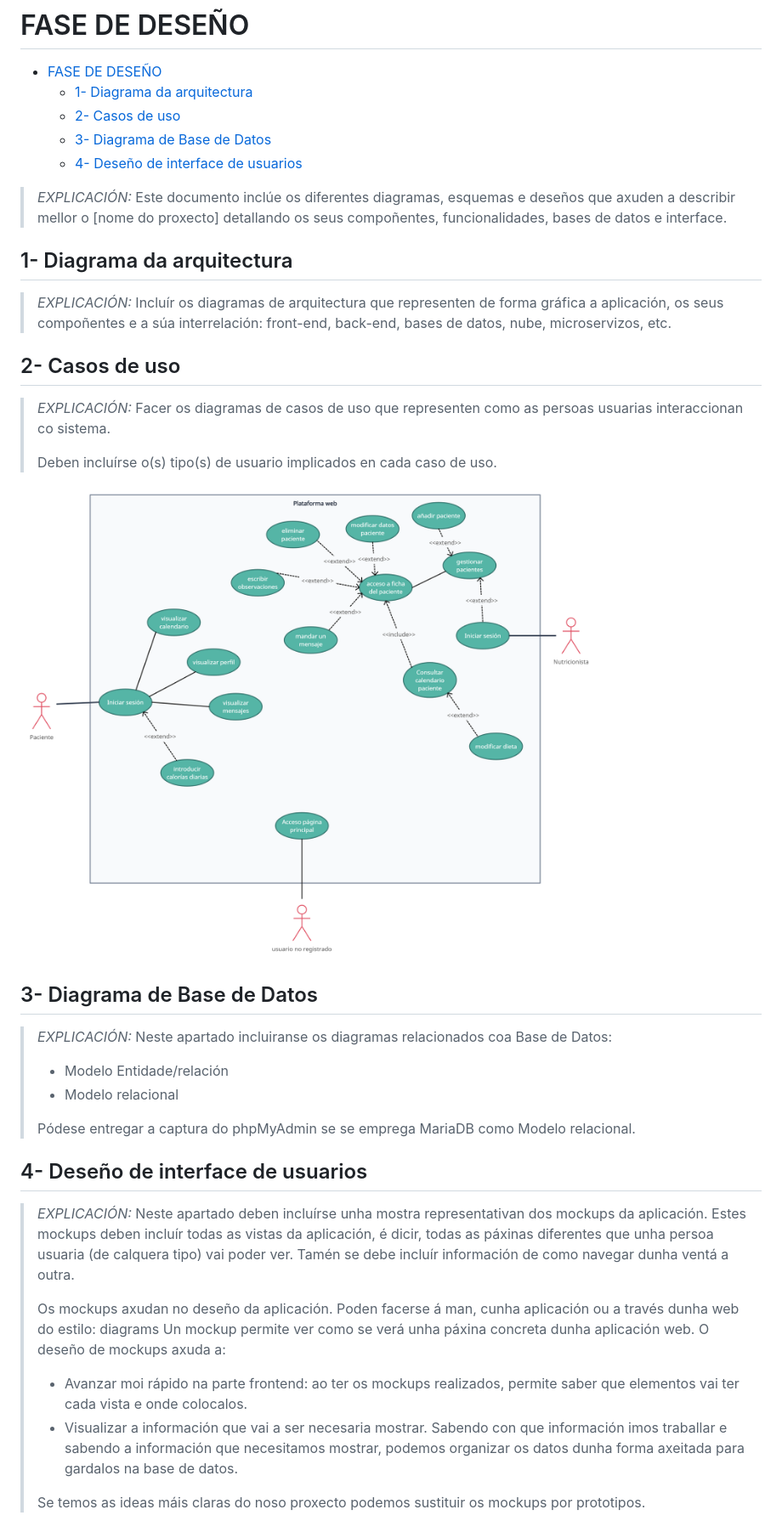
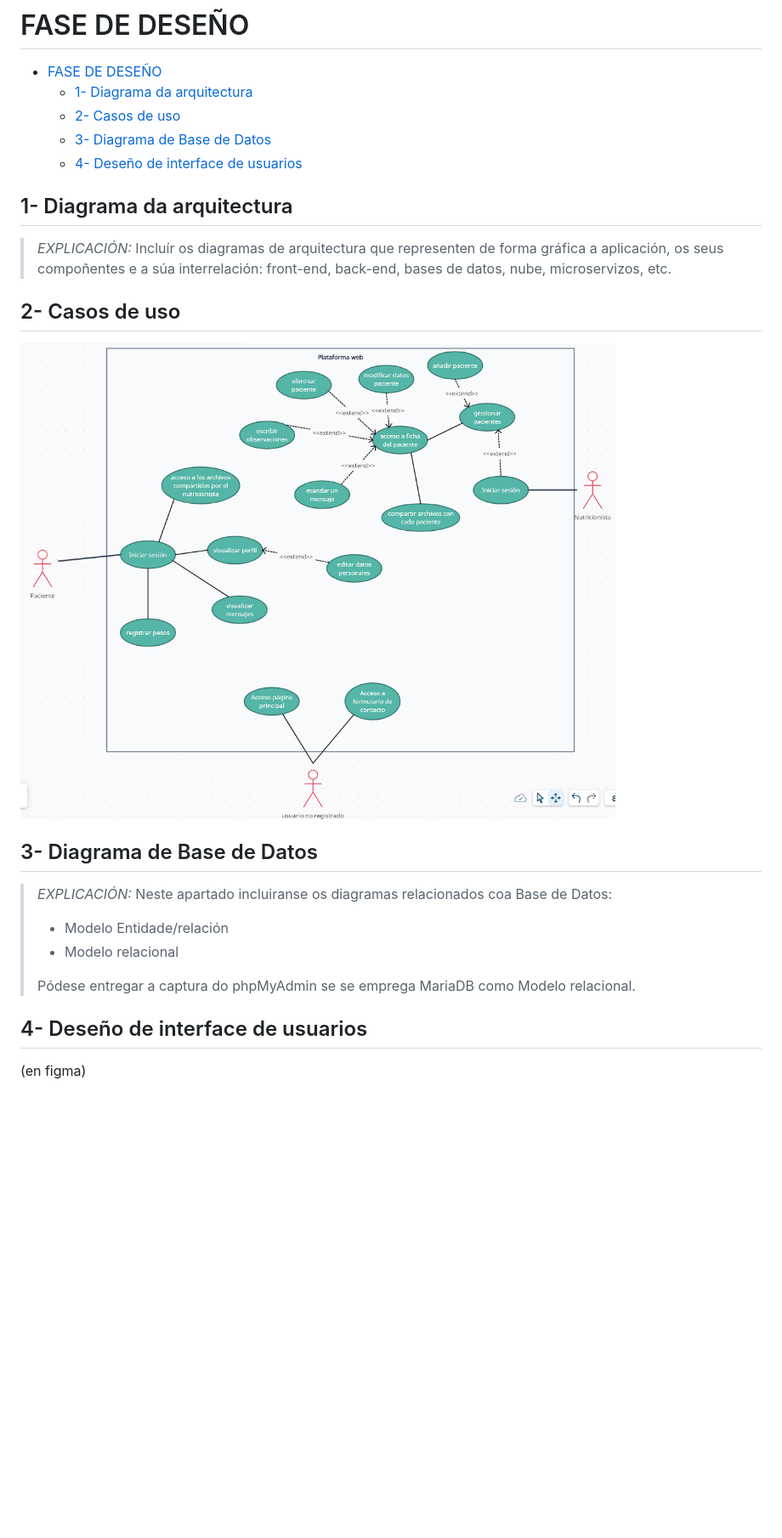
Before and after one commit to lisareise/Proxecto-DAW-23-24, a Markdown page: Deseño.md, the part around the change. Shown: that part at 85% size. Rendered like a GitHub page; pictures changed too: imaxes/diagramaUso.png; blank space fills up the shorter version.

Commit message:
DESEÑO - puntos 2 e 4

```diff
--- a/Deseño.md
+++ b/Deseño.md
@@ -6,17 +6,12 @@
   - [3- Diagrama de Base de Datos](#3--diagrama-de-base-de-datos)
   - [4- Deseño de interface de usuarios](#4--deseño-de-interface-de-usuarios)
 
-> *EXPLICACIÓN:* Este documento inclúe os diferentes diagramas, esquemas e deseños que axuden a describir mellor o [nome do proxecto] detallando os seus compoñentes, funcionalidades, bases de datos e interface.
 
 ## 1- Diagrama da arquitectura
 
 > *EXPLICACIÓN:* Incluír os diagramas de arquitectura que representen de forma gráfica a aplicación, os seus compoñentes e a súa interrelación: front-end, back-end, bases de datos, nube, microservizos, etc.
 
 ## 2- Casos de uso
-
-> *EXPLICACIÓN:* Facer os diagramas de casos de uso que representen como as persoas usuarias interaccionan co sistema.
->
->Deben incluírse o(s) tipo(s) de usuario implicados en cada caso de uso.
 
 ![Diagrama de casos de uso](/imaxes/diagramaUso.png)
 
@@ -31,11 +26,4 @@
 
 ## 4- Deseño de interface de usuarios
 
-> *EXPLICACIÓN:* Neste apartado deben incluírse unha mostra representativan dos mockups da aplicación. Estes mockups deben incluír todas as vistas da aplicación, é dicir, todas as páxinas diferentes que unha persoa usuaria (de calquera tipo) vai poder ver. Tamén se debe incluír información de como navegar dunha ventá a outra.
->
-> Os mockups axudan no deseño da aplicación. Poden facerse á man, cunha aplicación ou a través dunha web do estilo: diagrams Un mockup permite ver como se verá unha páxina concreta dunha aplicación web. O deseño de mockups axuda a:
->
-> - Avanzar moi rápido na parte frontend: ao ter os mockups realizados, permite saber que elementos vai ter cada vista e onde colocalos.
-> - Visualizar a información que vai a ser necesaria mostrar. Sabendo con que información imos traballar e sabendo a información que necesitamos mostrar, podemos organizar os datos dunha forma axeitada para gardalos na base de datos.
->
-> Se temos as ideas máis claras do noso proxecto podemos sustituir os mockups por prototipos.
+(en figma)
```
